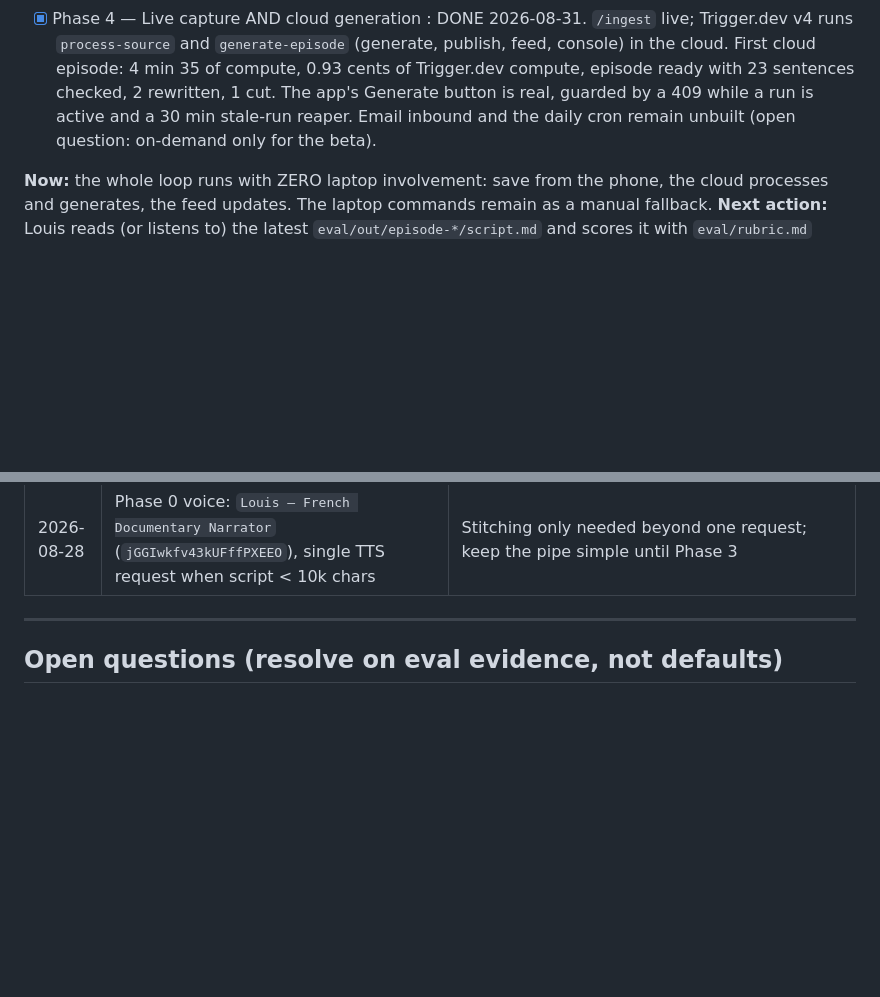
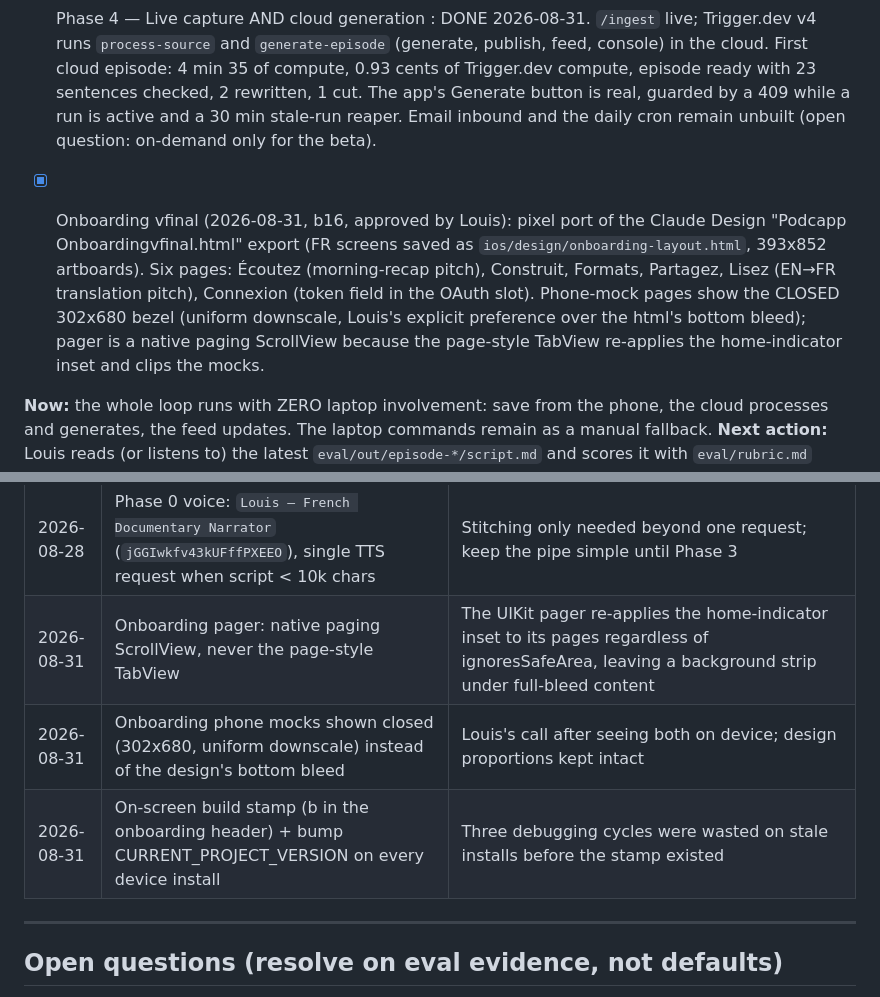
Before and after one commit to guichstudio/podcapp, a Markdown page: CLAUDE.md, 2 parts joined by grey strips. Rendered like a GitHub page; blank space fills up the shorter version.

Commit message:
docs: session state, onboarding vfinal approved (b16)
Co-Authored-By: Claude Opus 5 <noreply@anthropic.com>

```diff
--- a/CLAUDE.md
+++ b/CLAUDE.md
@@ -18,6 +18,8 @@ Never trade script quality for speed or cost.
 - [~] Phase 3 — Audio + private RSS : LIVE on Cloudflare R2 since 2026-08-31. Feed + audio publicly reachable, valid RSS 2.0, range requests OK. Remaining: Louis confirms it plays in his podcast app, and no cover art yet.
 - [x] iOS app v2 (`ios/`, out of the original V1 scope, Louis asked for it 2026-08-31): the Claude Design app implemented in SwiftUI. Four tabs (Aujourd'hui, Lire, Sources, Réglages), AVPlayer streaming from R2 with chapter ticks, sources sheet, mini player that survives tab changes. Verified in the simulator against production data. Earlier single-screen version: builds clean against the iOS 17.5 SDK, runs in the simulator, verified end to end in the simulator on 2026-08-31: Briefing appears in Safari's share sheet, and sharing blog.samaltman.com/the-merge landed the source in Neon.
 - [x] Phase 4 — Live capture AND cloud generation : DONE 2026-08-31. `/ingest` live; Trigger.dev v4 runs `process-source` and `generate-episode` (generate, publish, feed, console) in the cloud. First cloud episode: 4 min 35 of compute, 0.93 cents of Trigger.dev compute, episode ready with 23 sentences checked, 2 rewritten, 1 cut. The app's Generate button is real, guarded by a 409 while a run is active and a 30 min stale-run reaper. Email inbound and the daily cron remain unbuilt (open question: on-demand only for the beta).
+
+- [x] Onboarding vfinal (2026-08-31, b16, approved by Louis): pixel port of the Claude Design "Podcapp Onboardingvfinal.html" export (FR screens saved as `ios/design/onboarding-layout.html`, 393x852 artboards). Six pages: Écoutez (morning-recap pitch), Construit, Formats, Partagez, Lisez (EN→FR translation pitch), Connexion (token field in the OAuth slot). Phone-mock pages show the CLOSED 302x680 bezel (uniform downscale, Louis's explicit preference over the html's bottom bleed); pager is a native paging ScrollView because the page-style TabView re-applies the home-indicator inset and clips the mocks.
 
 **Now:** the whole loop runs with ZERO laptop involvement: save from the phone, the cloud processes and generates, the feed updates. The laptop commands remain as a manual fallback.
 **Next action:** Louis reads (or listens to) the latest `eval/out/episode-*/script.md` and scores it with `eval/rubric.md` (gate: avg ≥ 3.5). Iterate on prompts in `src/prompts/` if below. Commands: `pnpm eval:run` (sources → stories), `pnpm eval:episode` (stories → script, ~$0.43, ~8 min).
@@ -157,6 +159,9 @@ Session prompt: "Wire `POST /ingest` + Postmark inbound + per-user auth tokens;
 | 2026-08-29 | LLM stage cache committed in `eval/dataset/llm-cache/` (key: source hash + model + prompt version) | Eval re-runs cost ~0; only changed sources/prompts hit APIs |
 | 2026-08-29 | Local/eval DB = embedded PGlite with pgvector; `DATABASE_URL` switches to Neon | Zero infrastructure for Phase 1; same schema and operators |
 | 2026-08-28 | Phase 0 voice: `Louis – French Documentary Narrator` (`jGGIwkfv43kUFffPXEEO`), single TTS request when script < 10k chars | Stitching only needed beyond one request; keep the pipe simple until Phase 3 |
+| 2026-08-31 | Onboarding pager: native paging ScrollView, never the page-style TabView | The UIKit pager re-applies the home-indicator inset to its pages regardless of ignoresSafeArea, leaving a background strip under full-bleed content |
+| 2026-08-31 | Onboarding phone mocks shown closed (302x680, uniform downscale) instead of the design's bottom bleed | Louis's call after seeing both on device; design proportions kept intact |
+| 2026-08-31 | On-screen build stamp (b<CFBundleVersion> in the onboarding header) + bump CURRENT_PROJECT_VERSION on every device install | Three debugging cycles were wasted on stale installs before the stamp existed |
 
 ---
 
```
